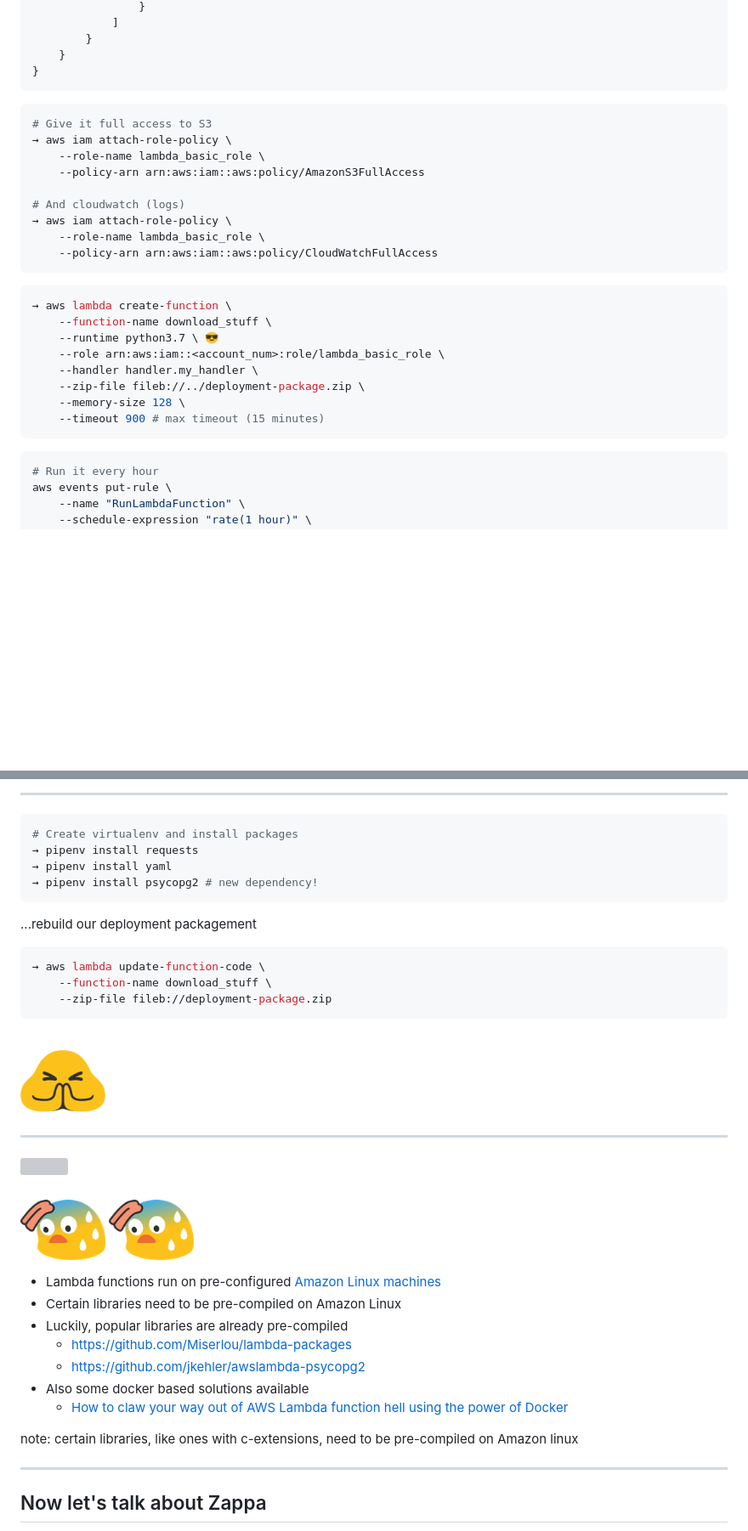
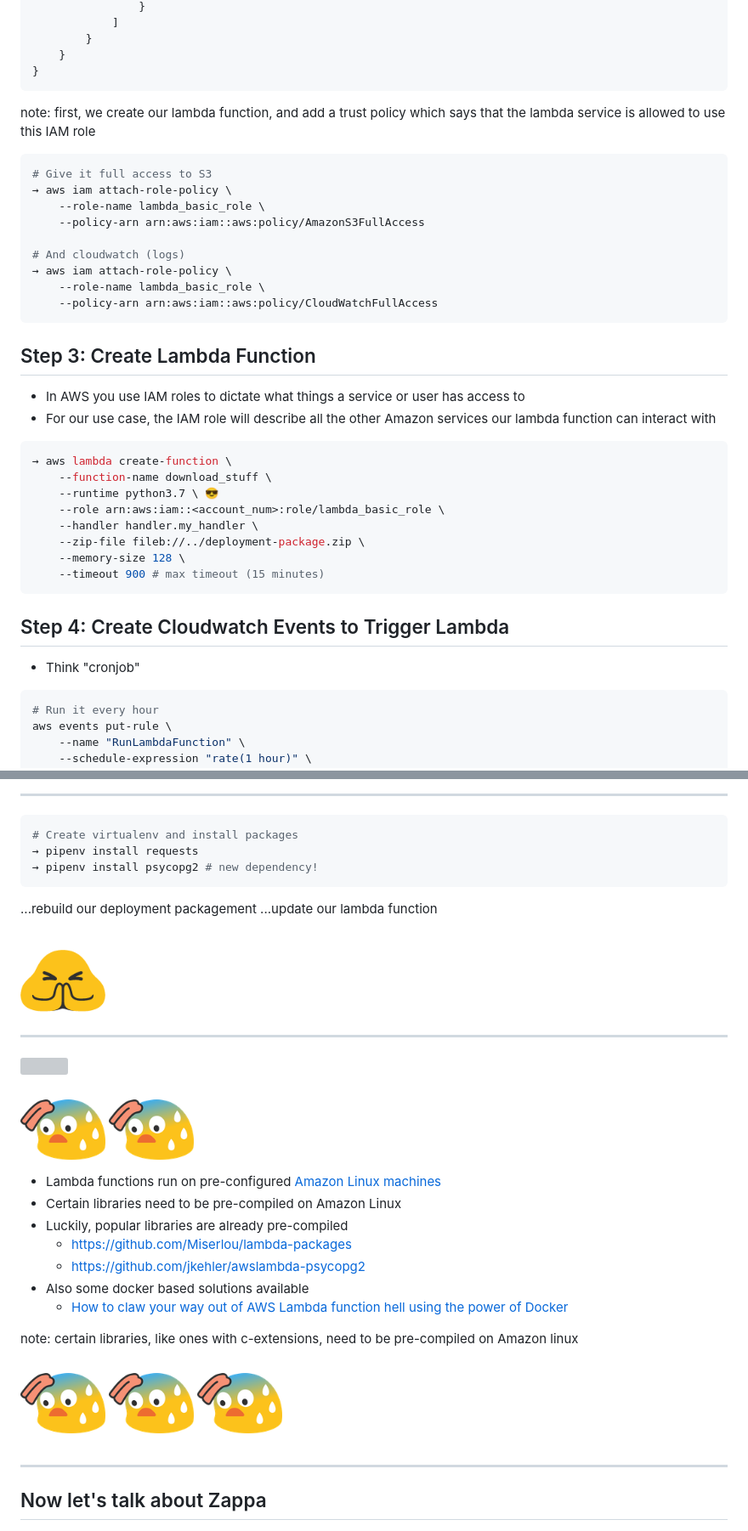
Before and after one commit to ian-whitestone/slides, a Markdown page: python-meetup-sept-2019.md, 2 parts joined by grey strips. Shown: that part at 85% size. GitHub-like rendering; blank space fills up the shorter version; grey boxes are pictures that could not be loaded.

````diff
--- a/python-meetup-sept-2019.md
+++ b/python-meetup-sept-2019.md
@@ -189,6 +188,8 @@ Required-by: zappa
 }
 ```
 
+note: first, we create our lambda function, and add a trust policy which says that the lambda service is allowed to use this IAM role
+
 
 ```bash
 # Give it full access to S3
@@ -203,6 +204,12 @@ Required-by: zappa
 ```
 
 
+## Step 3: Create Lambda Function
+
+* In AWS you use IAM roles to dictate what things a service or user has access to
+* For our use case, the IAM role will describe all the other Amazon services our lambda function can interact with
+
+
 ```bash
 → aws lambda create-function \
     --function-name download_stuff \
@@ -213,6 +220,11 @@ Required-by: zappa
     --memory-size 128 \
     --timeout 900 # max timeout (15 minutes)
 ```
+
+
+## Step 4: Create Cloudwatch Events to Trigger Lambda
+
+* Think "cronjob"
 
 
 ```bash
@@ -273,19 +284,12 @@ Try again...
 ```bash
 # Create virtualenv and install packages
 → pipenv install requests
-→ pipenv install yaml
 → pipenv install psycopg2 # new dependency!
 ```
 
 
 ...rebuild our deployment packagement
-
-
-```bash
-→ aws lambda update-function-code \
-    --function-name download_stuff \
-    --zip-file fileb://deployment-package.zip
-```
+...update our lambda function
 
 
 <img src="imgs/blobs/blobpray.png" height="100px">
@@ -307,6 +311,11 @@ Try again...
     * [How to claw your way out of AWS Lambda function hell using the power of Docker](https://www.freecodecamp.org/news/escaping-lambda-function-hell-using-docker-40b187ec1e48/) <!-- .element: class="fragment" -->
 
 note: certain libraries, like ones with c-extensions, need to be pre-compiled on Amazon linux
+
+
+<img src="imgs/blobs/blobsweat.png" height="100px">
+<img src="imgs/blobs/blobsweat.png" height="100px">
+<img src="imgs/blobs/blobsweat.png" height="100px">
 
 ---
 
````
Also changed, not shown: other parts of python-meetup-sept-2019.md (+26 -29 lines), imgs/python-meetup-sept-2019/no_module_main.png.
